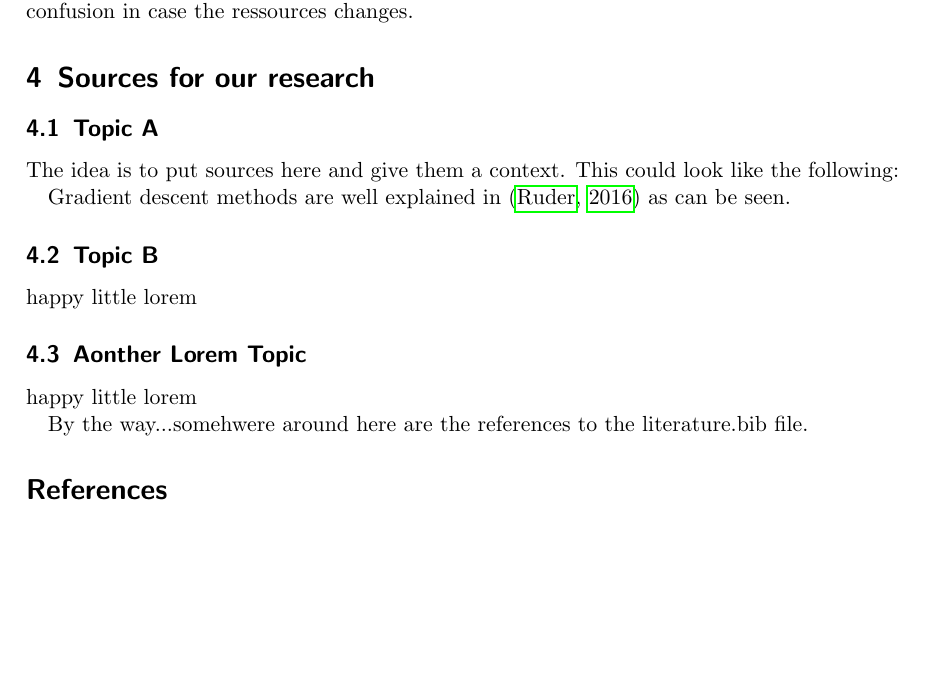
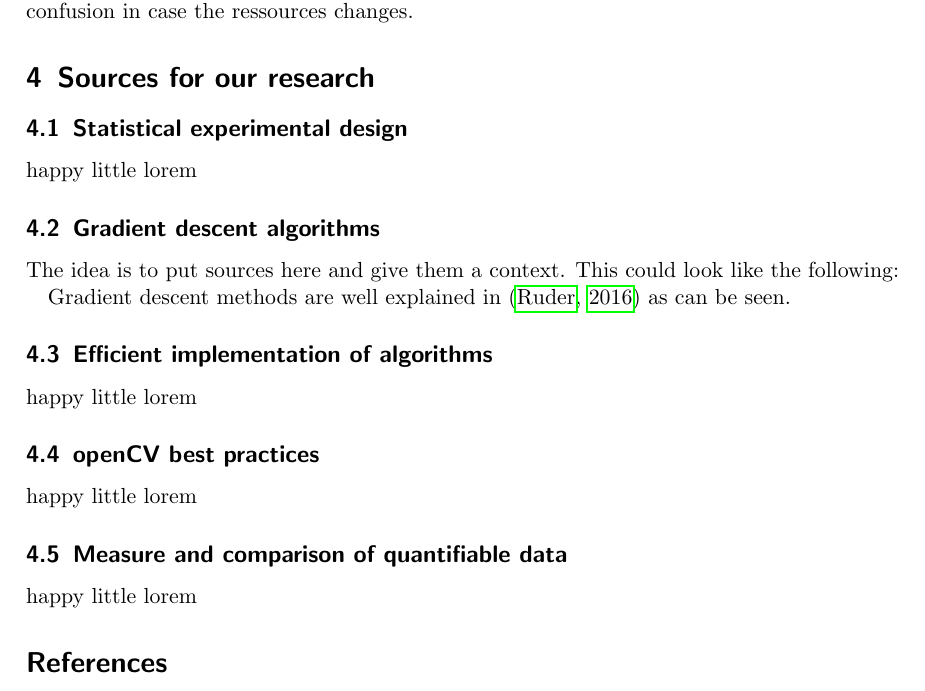
Before and after one commit to hotpot-code/pool-prediction, a LaTeX document (researchPaper/literatureResearch.tex): part of page 2 of 2, cut so that both start at the same text, the shorter picture padded with empty space. Compiled offline with pdfLaTeX.

Commit message:
Literature research WIP

```diff
--- a/researchPaper/literatureResearch.tex
+++ b/researchPaper/literatureResearch.tex
@@ -115,21 +115,27 @@ version of the ressource to prevent confusion in case the ressources changes.
 
 \section{Sources for our research}
 
-\subsection{Topic A}
+\subsection{Statistical  experimental  design}
+
+happy little lorem
+
+\subsection{Gradient  descent  algorithms}
 
 The idea is to put sources here and give them a context. This could look like the following:
 
 Gradient descent methods are well explained in \citep{ruder2016overview} as can be seen.
 
-\subsection{Topic B}
+\subsection{Efficient  implementation  of  algorithms}
 
 happy little lorem
 
-\subsection{Aonther Lorem Topic}
+\subsection{openCV best practices}
 
 happy little lorem
 
-By the way...somehwere around here are the references to the literature.bib file.
+\subsection{Measure and comparison of quantifiable data}
+
+happy little lorem
 
 \bibliography{literature}
 \bibliographystyle{abbrvnat}
```
Also changed, not shown: researchPaper/literatureResearch.pdf.
